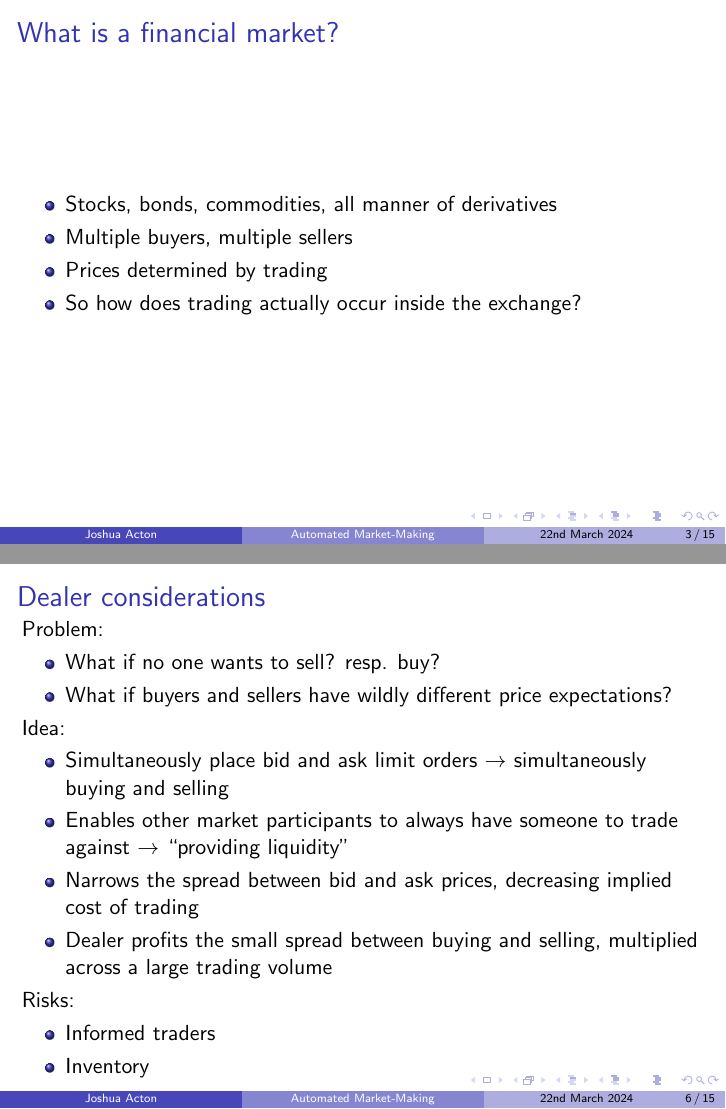
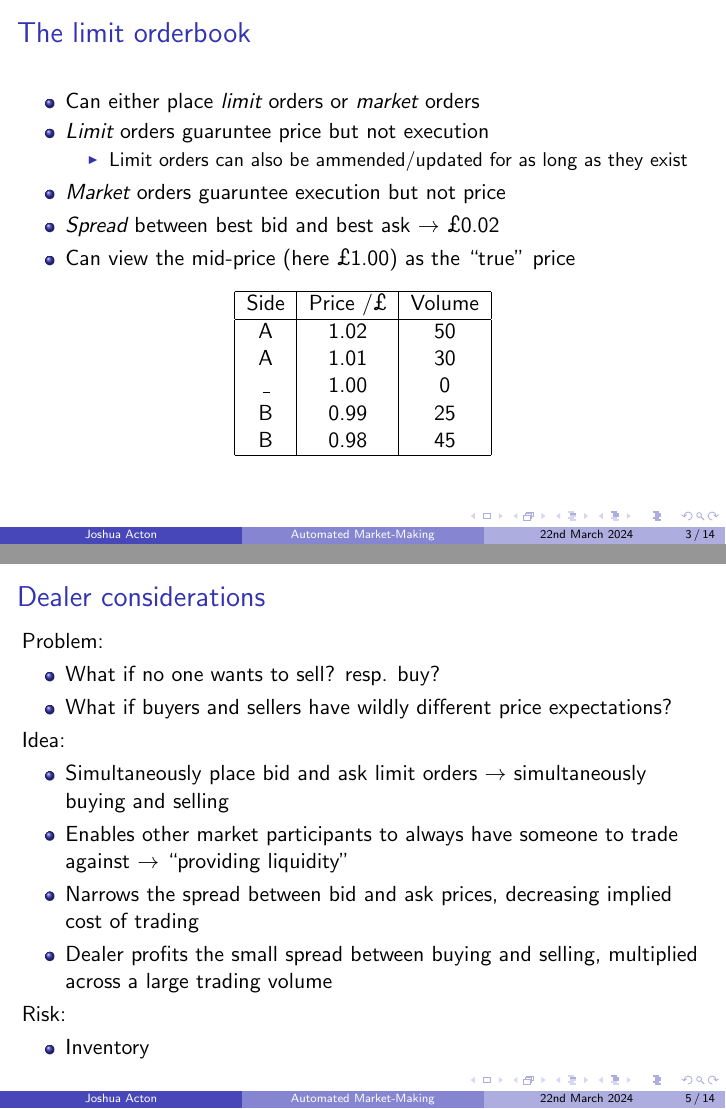
Before and after one commit to jgacton/MATH32200-Undergraduate-Dissertation, LaTeX slides (Presentation/slides.tex): pages 3 and 6 of 15 before the commit and pages 3 and 5 of 14 after it, joined at a grey line. Compiled offline with pdfLaTeX.

Commit message:
Feedback from Viki

```diff
--- a/Presentation/slides.tex
+++ b/Presentation/slides.tex
@@ -20,15 +20,6 @@
     \item How can we use stochastic control theory to model the behaviour of market participants?
     \item The Avellaneda-Stoikov Model
     \item Results on the statistical properties of the limit orderbook
-    \end{itemize}
-\end{frame}
-
-\begin{frame}{What is a financial market?}
-    \begin{itemize}
-        \item Stocks, bonds, commodities, all manner of derivatives
-        \item Multiple buyers, multiple sellers
-        \item Prices determined by trading
-        \item So how does trading actually occur inside the exchange?
     \end{itemize}
 \end{frame}
 
@@ -102,9 +93,8 @@
         \item Narrows the spread between bid and ask prices, decreasing implied cost of trading
         \item Dealer profits the small spread between buying and selling, multiplied across a large trading volume
     \end{itemize}
-    Risks:
+    Risk:
     \begin{itemize}
-        \item Informed traders
         \item Inventory
     \end{itemize}
 \end{frame}
```
Also changed, not shown: Presentation/slides.pdf, Presentation/slides.tex (2 more changed lines).
